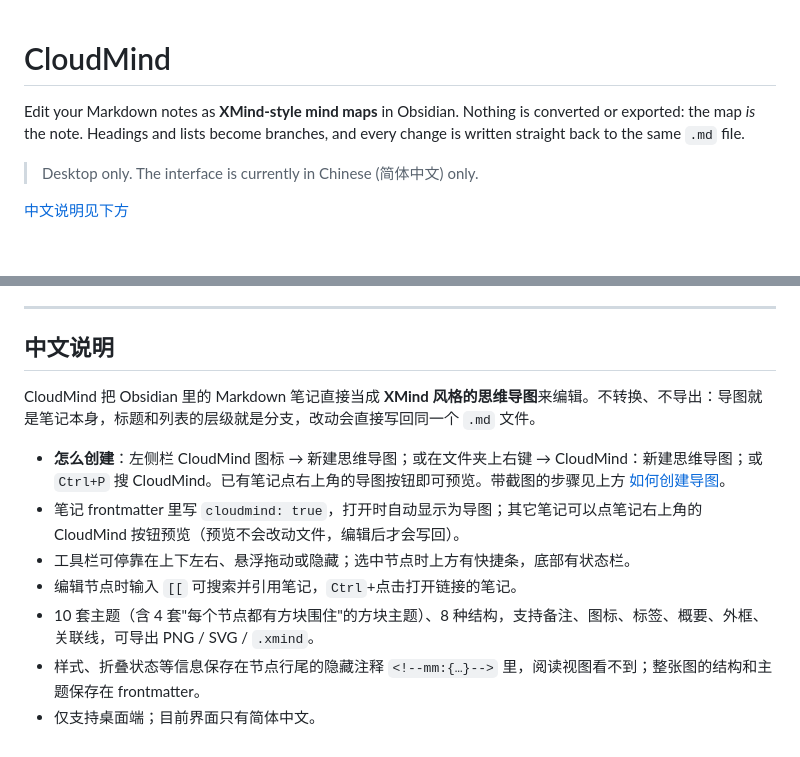
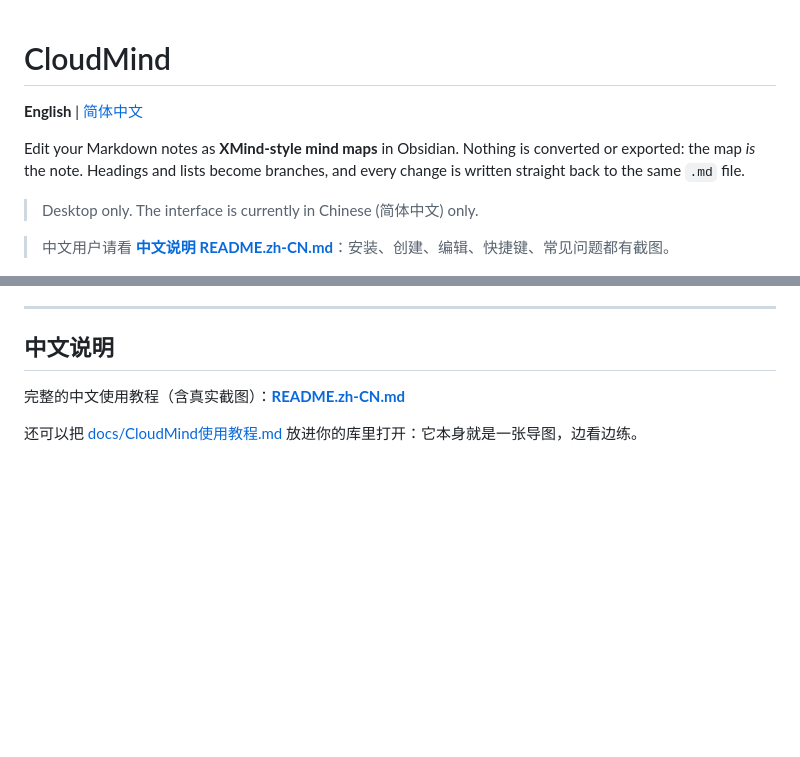
Before and after one commit to Be1Human/obsidian-cloudmind, a Markdown page: README.md, 2 parts joined by grey strips. Drawn GitHub-style; blank space fills up the shorter version.

Commit message:
Add Chinese README and a tutorial note that is itself a mind map

```diff
--- a/README.md
+++ b/README.md
@@ -1,10 +1,12 @@
 # CloudMind
+
+**English** | [简体中文](README.zh-CN.md)
 
 Edit your Markdown notes as **XMind-style mind maps** in Obsidian. Nothing is converted or exported: the map *is* the note. Headings and lists become branches, and every change is written straight back to the same `.md` file.
 
 > Desktop only. The interface is currently in Chinese (简体中文) only.
 
-[中文说明见下方](#中文说明)
+> 中文用户请看 **[中文说明 README.zh-CN.md](README.zh-CN.md)**：安装、创建、编辑、快捷键、常见问题都有截图。
 
 ![CloudMind: a Markdown note shown as a boxed mind map](docs/images/01-hero.png)
 
@@ -158,12 +160,6 @@ To release: bump `version` in `package.json` with `npm version <x.y.z>` (this al
 
 ## 中文说明
 
-CloudMind 把 Obsidian 里的 Markdown 笔记直接当成 **XMind 风格的思维导图**来编辑。不转换、不导出：导图就是笔记本身，标题和列表的层级就是分支，改动会直接写回同一个 `.md` 文件。
+完整的中文使用教程（含真实截图）：**[README.zh-CN.md](README.zh-CN.md)**
 
-- **怎么创建**：左侧栏 CloudMind 图标 → 新建思维导图；或在文件夹上右键 → CloudMind：新建思维导图；或 `Ctrl+P` 搜 CloudMind。已有笔记点右上角的导图按钮即可预览。带截图的步骤见上方 [如何创建导图](#create-a-mind-map--如何创建导图)。
-- 笔记 frontmatter 里写 `cloudmind: true`，打开时自动显示为导图；其它笔记可以点笔记右上角的 CloudMind 按钮预览（预览不会改动文件，编辑后才会写回）。
-- 工具栏可停靠在上下左右、悬浮拖动或隐藏；选中节点时上方有快捷条，底部有状态栏。
-- 编辑节点时输入 `[[` 可搜索并引用笔记，`Ctrl`+点击打开链接的笔记。
-- 10 套主题（含 4 套"每个节点都有方块围住"的方块主题）、8 种结构，支持备注、图标、标签、概要、外框、关联线，可导出 PNG / SVG / `.xmind`。
-- 样式、折叠状态等信息保存在节点行尾的隐藏注释 `<!--mm:{…}-->` 里，阅读视图看不到；整张图的结构和主题保存在 frontmatter。
-- 仅支持桌面端；目前界面只有简体中文。
+还可以把 [docs/CloudMind使用教程.md](docs/CloudMind使用教程.md) 放进你的库里打开：它本身就是一张导图，边看边练。
```
Also changed, not shown: README.zh-CN.md (added, +233 -0 lines), docs/CloudMind使用教程.md (added, +41 -0 lines), docs/images/obsidian/05-new-mindmap.png, docs/images/obsidian/06-preview-existing.png, 2 other files.
